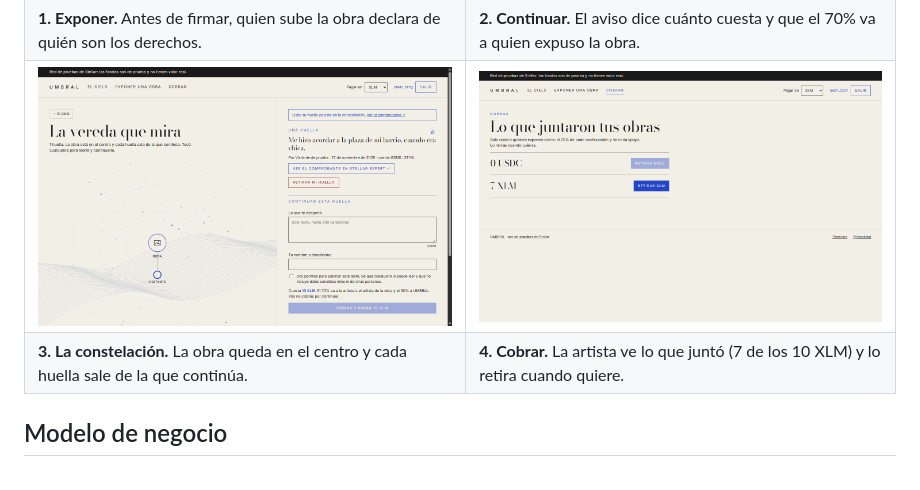
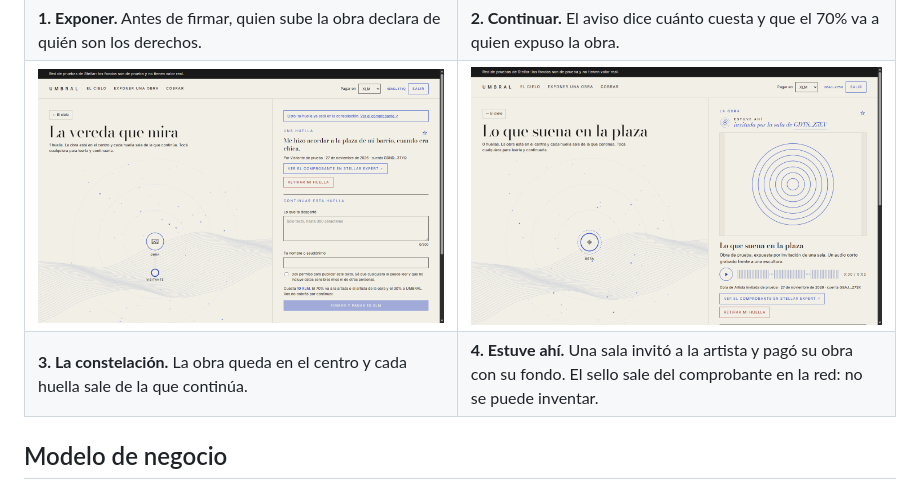
Before and after one commit to jfacundoayala/umbral, a Markdown page: README.md, the part around the change. Rendered like a GitHub page; pictures changed too: docs/capturas/04-cobrar.png (deleted), docs/capturas/04-sello.png (added).

Commit message:
README: captura del sello Estuve ahí en lugar de Cobrar

```diff
--- a/README.md
+++ b/README.md
@@ -52,8 +52,8 @@ Así se ve en la red de pruebas, con una obra de prueba:
 |---|---|
 | ![Exponer una obra: quien la sube declara de quién son los derechos antes de firmar](docs/capturas/01-exponer.png) | ![Continuar una obra: el aviso dice que el 70% va a quien la expuso](docs/capturas/02-continuar.png) |
 | **1. Exponer.** Antes de firmar, quien sube la obra declara de quién son los derechos. | **2. Continuar.** El aviso dice cuánto cuesta y que el 70% va a quien expuso la obra. |
-| ![La constelación: la obra en el centro y la huella unida con una línea](docs/capturas/03-constelacion.png) | ![Cobrar: el saldo que juntó la obra, listo para retirar](docs/capturas/04-cobrar.png) |
-| **3. La constelación.** La obra queda en el centro y cada huella sale de la que continúa. | **4. Cobrar.** La artista ve lo que juntó (7 de los 10 XLM) y lo retira cuando quiere. |
+| ![La constelación: la obra en el centro y la huella unida con una línea](docs/capturas/03-constelacion.png) | ![Ficha de una obra expuesta por invitación de una sala, con el sello Estuve ahí y su audio](docs/capturas/04-sello.png) |
+| **3. La constelación.** La obra queda en el centro y cada huella sale de la que continúa. | **4. Estuve ahí.** Una sala invitó a la artista y pagó su obra con su fondo. El sello sale del comprobante en la red: no se puede inventar. |
 
 ## Modelo de negocio
 
```
